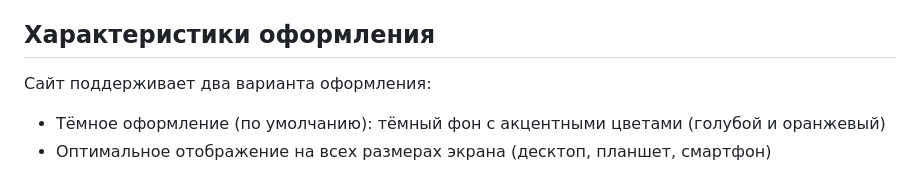
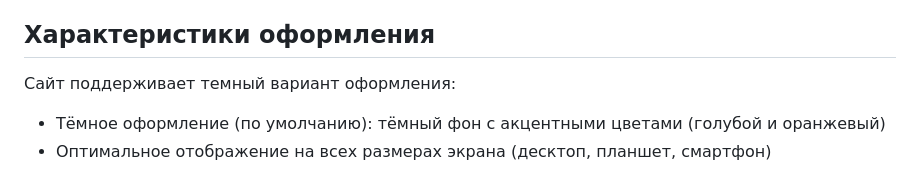
Before and after one commit to danikbabykbabyh-spec/ItStep-Project, a Markdown page: README.md, the part around the change. GitHub-like rendering.

Commit message:
Update README to specify dark theme support

```diff
--- a/README.md
+++ b/README.md
@@ -81,7 +81,7 @@ ItStep-Project/
 
 ## Характеристики оформления
 
-Сайт поддерживает два варианта оформления:
+Сайт поддерживает темный вариант оформления:
 
 - Тёмное оформление (по умолчанию): тёмный фон с акцентными цветами (голубой и оранжевый)
 - Оптимальное отображение на всех размерах экрана (десктоп, планшет, смартфон)
```
